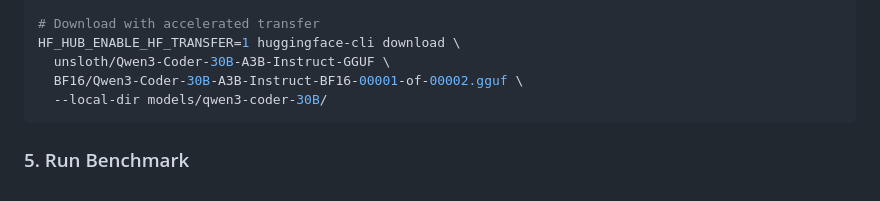
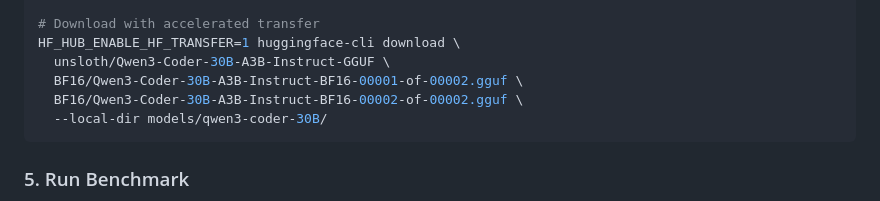
Before and after one commit to companionintelligence/Local-Bench, a Markdown page: STRIX_HALO.md, the part around the change. Drawn GitHub-style.

Commit message:
Update STRIX_HALO.md
Co-authored-by: Copilot <175728472+Copilot@users.noreply.github.com>

````diff
--- a/STRIX_HALO.md
+++ b/STRIX_HALO.md
@@ -96,6 +96,7 @@ pip install huggingface-hub hf-transfer
 HF_HUB_ENABLE_HF_TRANSFER=1 huggingface-cli download \
   unsloth/Qwen3-Coder-30B-A3B-Instruct-GGUF \
   BF16/Qwen3-Coder-30B-A3B-Instruct-BF16-00001-of-00002.gguf \
+  BF16/Qwen3-Coder-30B-A3B-Instruct-BF16-00002-of-00002.gguf \
   --local-dir models/qwen3-coder-30B/
 ```
 
````
